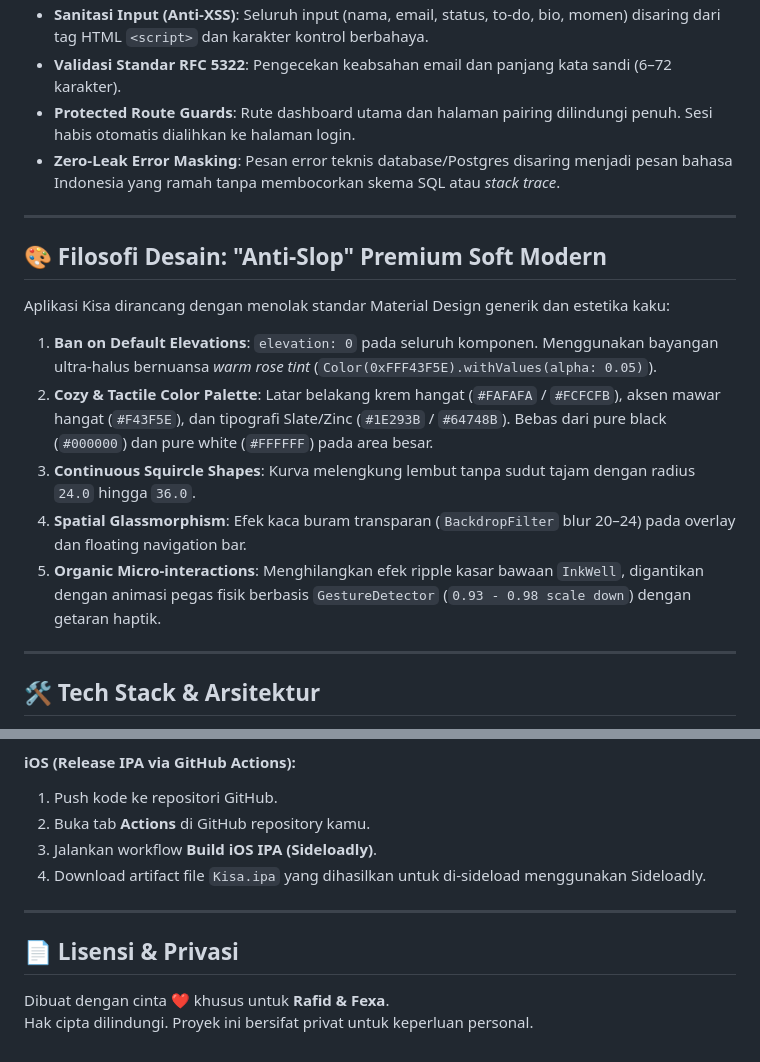
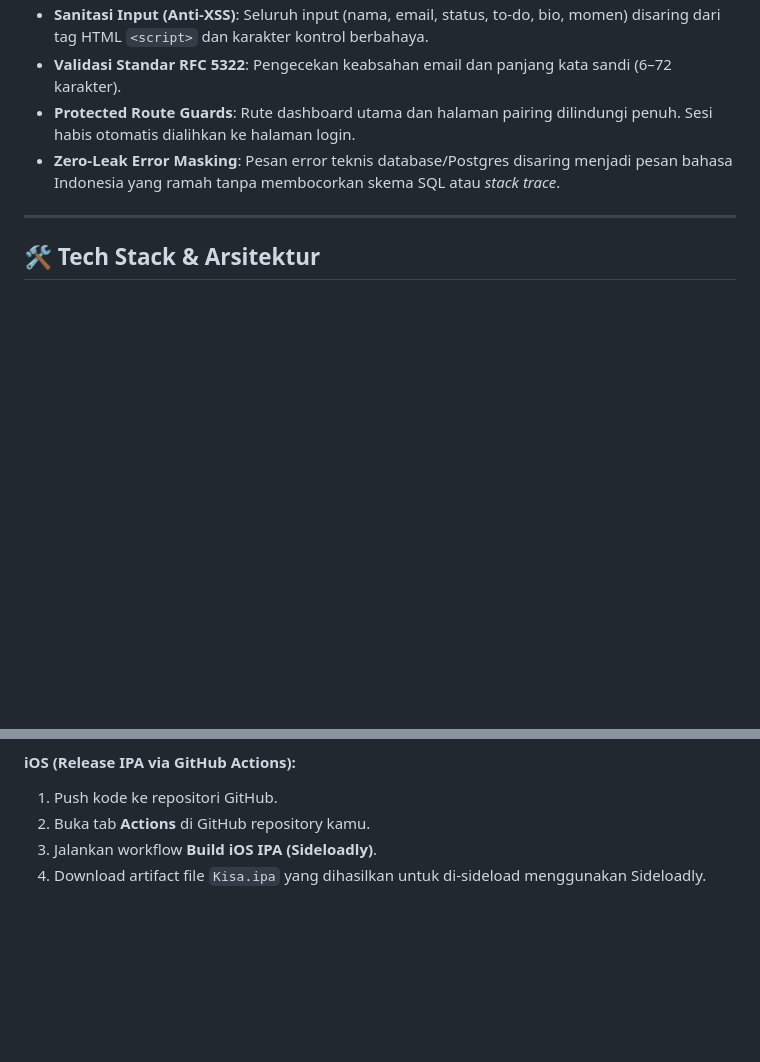
Before and after one commit to nerolurien/kisa, a Markdown page: README.md, 2 parts joined by grey strips. Drawn GitHub-style; blank space fills up the shorter version.

Commit message:
docs: remove design philosophy and privacy license sections from README

```diff
--- a/README.md
+++ b/README.md
@@ -64,17 +64,6 @@
 * **Validasi Standar RFC 5322**: Pengecekan keabsahan email dan panjang kata sandi (6–72 karakter).
 * **Protected Route Guards**: Rute dashboard utama dan halaman pairing dilindungi penuh. Sesi habis otomatis dialihkan ke halaman login.
 * **Zero-Leak Error Masking**: Pesan error teknis database/Postgres disaring menjadi pesan bahasa Indonesia yang ramah tanpa membocorkan skema SQL atau *stack trace*.
-
----
-
-## 🎨 Filosofi Desain: "Anti-Slop" Premium Soft Modern
-
-Aplikasi Kisa dirancang dengan menolak standar Material Design generik dan estetika kaku:
-1. **Ban on Default Elevations**: `elevation: 0` pada seluruh komponen. Menggunakan bayangan ultra-halus bernuansa *warm rose tint* (`Color(0xFFF43F5E).withValues(alpha: 0.05)`).
-2. **Cozy & Tactile Color Palette**: Latar belakang krem hangat (`#FAFAFA` / `#FCFCFB`), aksen mawar hangat (`#F43F5E`), dan tipografi Slate/Zinc (`#1E293B` / `#64748B`). Bebas dari pure black (`#000000`) dan pure white (`#FFFFFF`) pada area besar.
-3. **Continuous Squircle Shapes**: Kurva melengkung lembut tanpa sudut tajam dengan radius `24.0` hingga `36.0`.
-4. **Spatial Glassmorphism**: Efek kaca buram transparan (`BackdropFilter` blur 20–24) pada overlay dan floating navigation bar.
-5. **Organic Micro-interactions**: Menghilangkan efek ripple kasar bawaan `InkWell`, digantikan dengan animasi pegas fisik berbasis `GestureDetector` (`0.93 - 0.98 scale down`) dengan getaran haptik.
 
 ---
 
@@ -172,10 +161,3 @@ flutter build apk --release
 2. Buka tab **Actions** di GitHub repository kamu.
 3. Jalankan workflow **Build iOS IPA (Sideloadly)**.
 4. Download artifact file `Kisa.ipa` yang dihasilkan untuk di-sideload menggunakan Sideloadly.
-
----
-
-## 📄 Lisensi & Privasi
-
-Dibuat dengan cinta ❤️ khusus untuk **Rafid & Fexa**.
-Hak cipta dilindungi. Proyek ini bersifat privat untuk keperluan personal.
```
